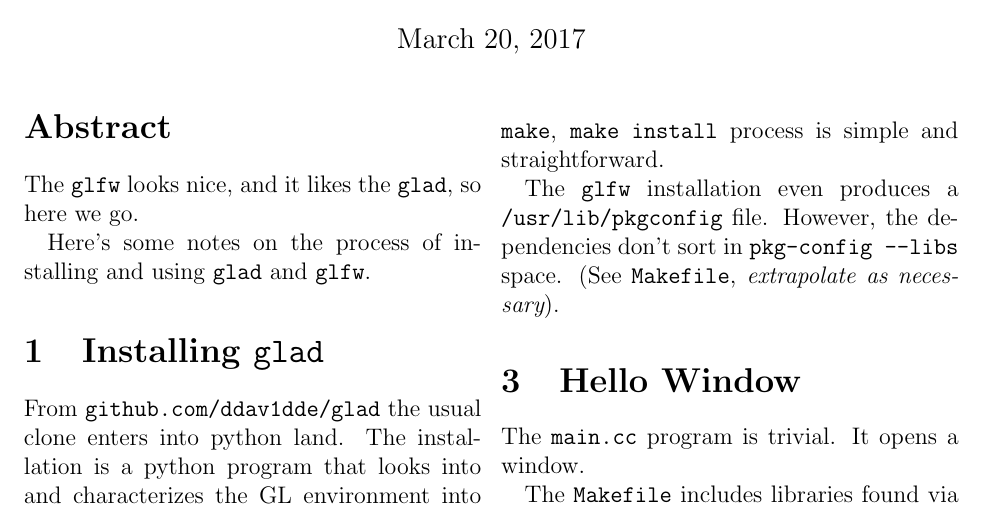
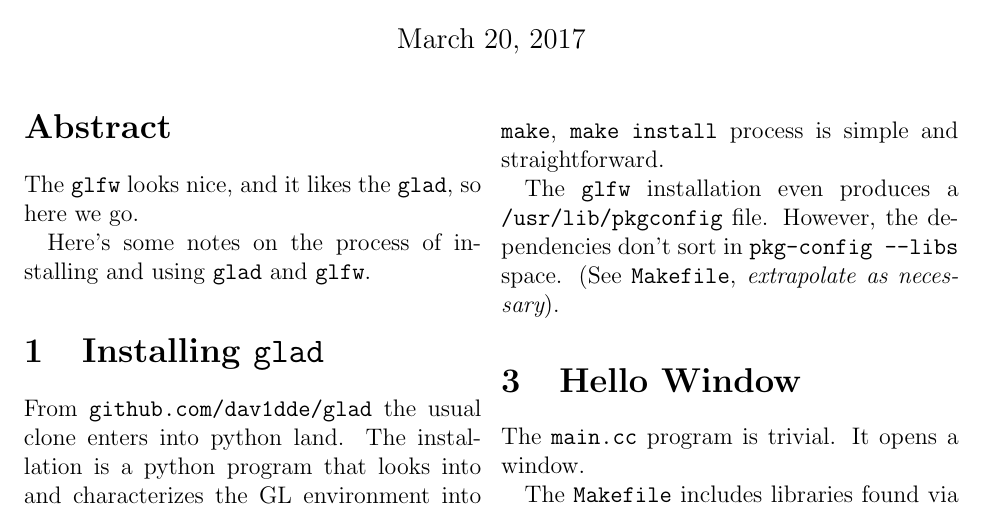
Before and after one commit to syntelos/cc-glad-glfw, a LaTeX paper (experience.tex): part of the page, cut so that both start at the same text. Compiled offline with pdfLaTeX.

Commit message:
fix typo "ddav1dde"

```diff
--- a/experience.tex
+++ b/experience.tex
@@ -24,7 +24,7 @@ and {\tt glfw}.
 
 \section{Installing {\tt glad}}
 
-From {\tt github.com/ddav1dde/glad} the usual clone enters into python
+From {\tt github.com/dav1dde/glad} the usual clone enters into python
 land.  The installation is a python program that looks into and
 characterizes the GL environment into its {\it even more portable (?)
 }  way.
```
Also changed, not shown: experience.pdf.
